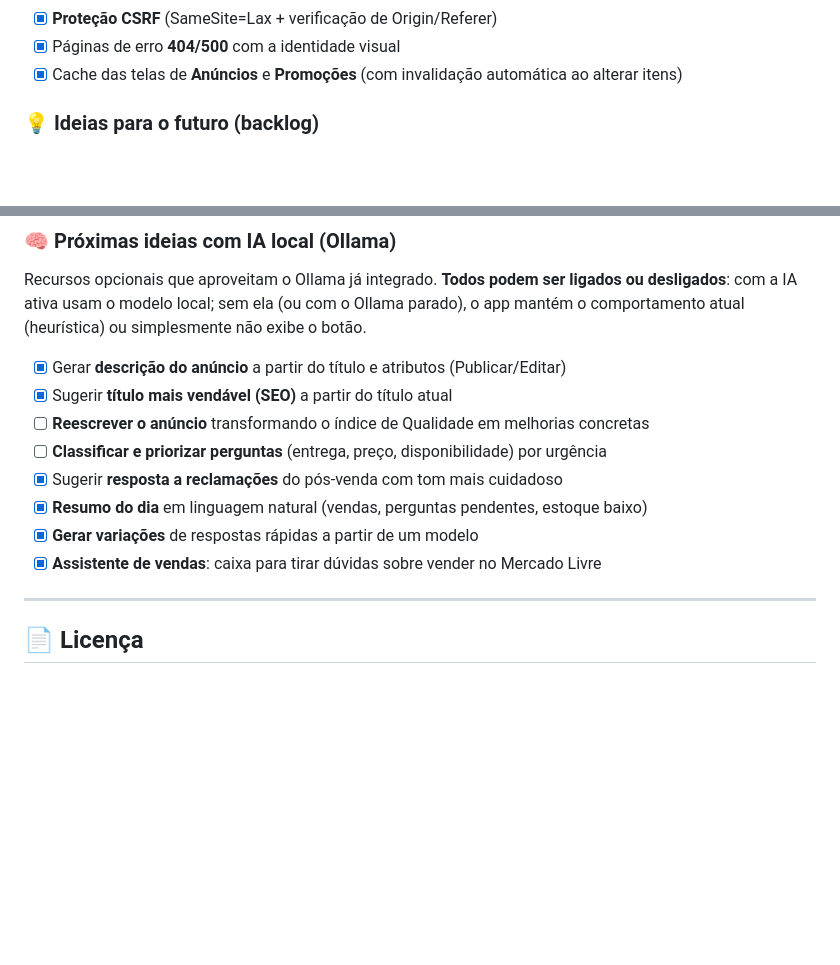
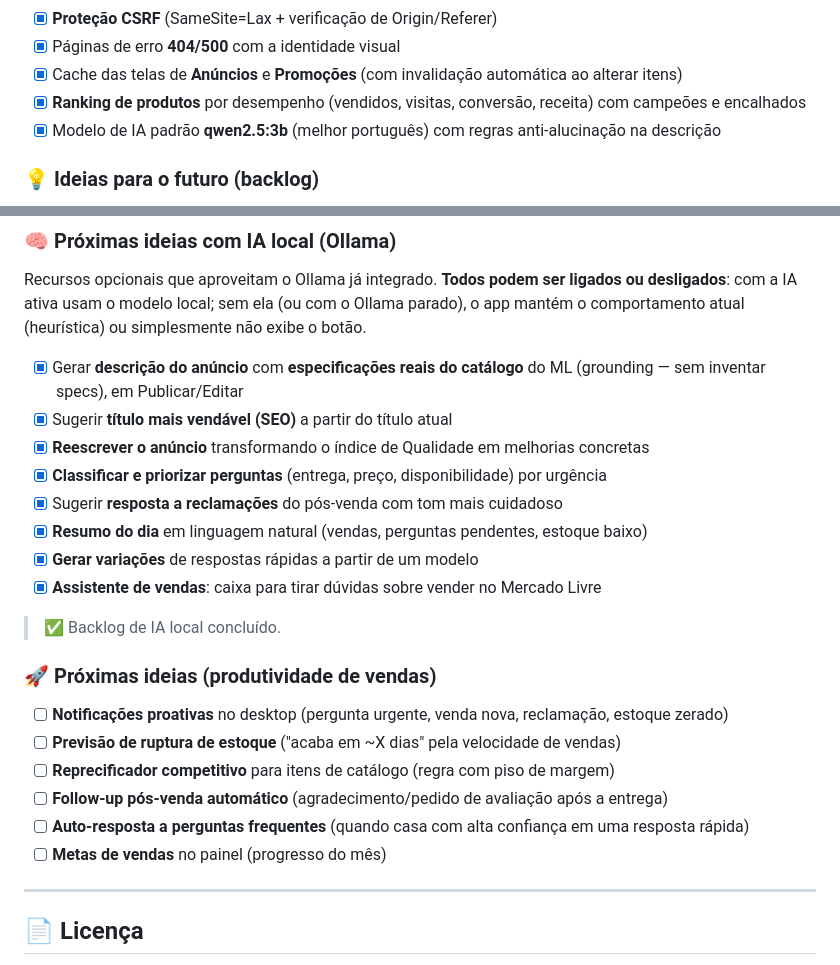
Before and after one commit to tbongiovani-outlook/MeuMercado, a Markdown page: README.md, 2 parts joined by grey strips. Rendered like a GitHub page; blank space fills up the shorter version.

Commit message:
docs: atualiza backlog do README
Marca como concluidos: reescrever anuncio pela Qualidade e priorizar perguntas por urgencia (backlog IA local completo). Descricao agora cita grounding do catalogo. Adiciona Ranking de produtos e modelo padrao qwen2.5:3b nas melhorias entregues. Nova secao 'Proximas ideias (produtividade de vendas)'.

```diff
--- a/README.md
+++ b/README.md
@@ -408,6 +408,8 @@ curl -X POST \
 - [x] **Proteção CSRF** (SameSite=Lax + verificação de Origin/Referer)
 - [x] Páginas de erro **404/500** com a identidade visual
 - [x] Cache das telas de **Anúncios** e **Promoções** (com invalidação automática ao alterar itens)
+- [x] **Ranking de produtos** por desempenho (vendidos, visitas, conversão, receita) com campeões e encalhados
+- [x] Modelo de IA padrão **qwen2.5:3b** (melhor português) com regras anti-alucinação na descrição
 
 ### 💡 Ideias para o futuro (backlog)
 
@@ -427,14 +429,25 @@ Recursos opcionais que aproveitam o Ollama já integrado. **Todos podem ser liga
 desligados**: com a IA ativa usam o modelo local; sem ela (ou com o Ollama parado), o app
 mantém o comportamento atual (heurística) ou simplesmente não exibe o botão.
 
-- [x] Gerar **descrição do anúncio** a partir do título e atributos (Publicar/Editar)
+- [x] Gerar **descrição do anúncio** com **especificações reais do catálogo** do ML (grounding — sem inventar specs), em Publicar/Editar
 - [x] Sugerir **título mais vendável (SEO)** a partir do título atual
-- [ ] **Reescrever o anúncio** transformando o índice de Qualidade em melhorias concretas
-- [ ] **Classificar e priorizar perguntas** (entrega, preço, disponibilidade) por urgência
+- [x] **Reescrever o anúncio** transformando o índice de Qualidade em melhorias concretas
+- [x] **Classificar e priorizar perguntas** (entrega, preço, disponibilidade) por urgência
 - [x] Sugerir **resposta a reclamações** do pós-venda com tom mais cuidadoso
 - [x] **Resumo do dia** em linguagem natural (vendas, perguntas pendentes, estoque baixo)
 - [x] **Gerar variações** de respostas rápidas a partir de um modelo
 - [x] **Assistente de vendas**: caixa para tirar dúvidas sobre vender no Mercado Livre
+
+> ✅ Backlog de IA local concluído.
+
+### 🚀 Próximas ideias (produtividade de vendas)
+
+- [ ] **Notificações proativas** no desktop (pergunta urgente, venda nova, reclamação, estoque zerado)
+- [ ] **Previsão de ruptura de estoque** ("acaba em ~X dias" pela velocidade de vendas)
+- [ ] **Reprecificador competitivo** para itens de catálogo (regra com piso de margem)
+- [ ] **Follow-up pós-venda automático** (agradecimento/pedido de avaliação após a entrega)
+- [ ] **Auto-resposta a perguntas frequentes** (quando casa com alta confiança em uma resposta rápida)
+- [ ] **Metas de vendas** no painel (progresso do mês)
 
 ---
 
```
